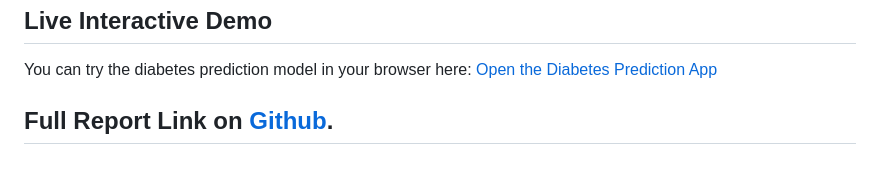
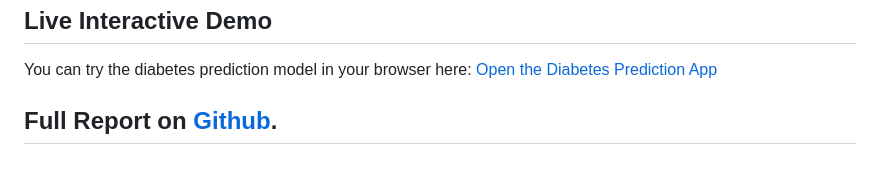
Before and after one commit to sncodeviz/diabetes-prediction-ml-project, a Markdown page: README.md, the part around the change. GitHub-like rendering.

```diff
--- a/README.md
+++ b/README.md
@@ -46,4 +46,4 @@ However, most importantly, the model should not be used as a standalone diagnost
 You can try the diabetes prediction model in your browser here:
 [Open the Diabetes Prediction App](https://diabetes-prediction-ml-project-kmjappksujjhacqjlnan8v7.streamlit.app/)
 
-## **Full Report Link on [Github](https://github.com/sncodeviz/diabetes-prediction-ml-project/blob/main/Project%20Report.pdf).**
+## **Full Report on [Github](https://github.com/sncodeviz/diabetes-prediction-ml-project/blob/main/Project%20Report.pdf).**
```
